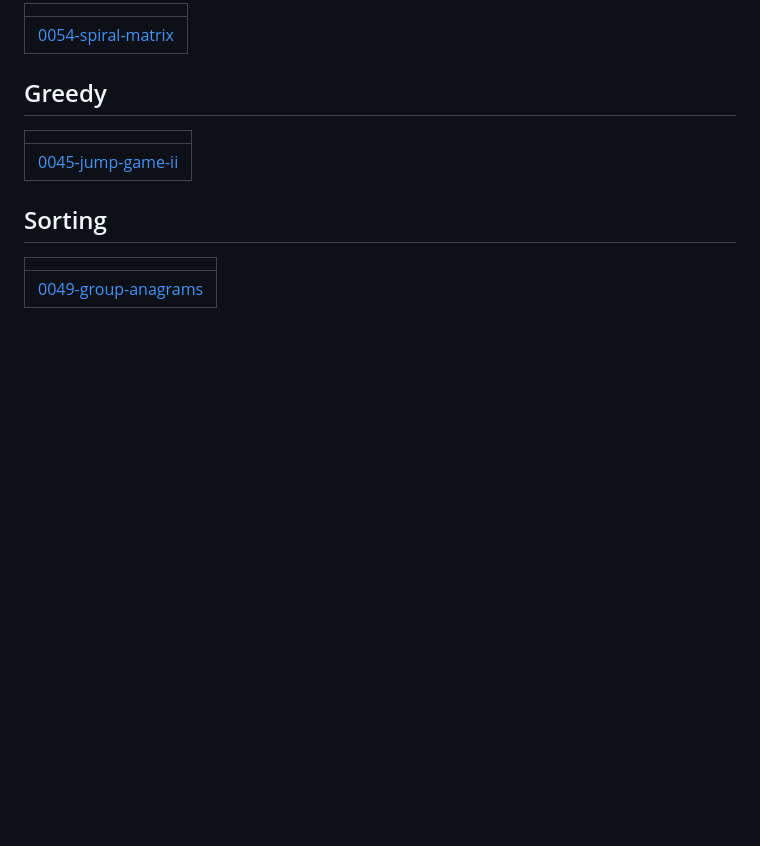
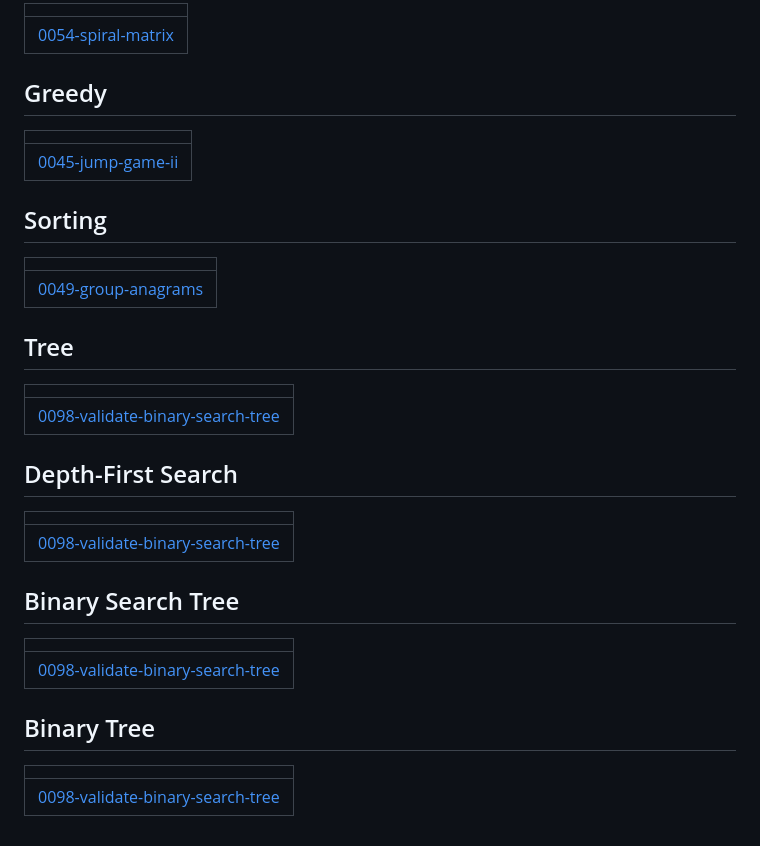
Before and after one commit to rishitagaula7-pixel/rishita-portfolio, a Markdown page: README.md, the part around the change. Rendered like a GitHub page; blank space fills up the shorter version.

Commit message:
Update README - Topic Tags

```diff
--- a/README.md
+++ b/README.md
@@ -70,4 +70,20 @@ A collection of LeetCode questions to ace the coding interview! - Created using
 |  |
 | ------- |
 | [0049-group-anagrams](https://github.com/rishitagaula7-pixel/rishita-portfolio/tree/master/0049-group-anagrams) |
+## Tree
+|  |
+| ------- |
+| [0098-validate-binary-search-tree](https://github.com/rishitagaula7-pixel/rishita-portfolio/tree/master/0098-validate-binary-search-tree) |
+## Depth-First Search
+|  |
+| ------- |
+| [0098-validate-binary-search-tree](https://github.com/rishitagaula7-pixel/rishita-portfolio/tree/master/0098-validate-binary-search-tree) |
+## Binary Search Tree
+|  |
+| ------- |
+| [0098-validate-binary-search-tree](https://github.com/rishitagaula7-pixel/rishita-portfolio/tree/master/0098-validate-binary-search-tree) |
+## Binary Tree
+|  |
+| ------- |
+| [0098-validate-binary-search-tree](https://github.com/rishitagaula7-pixel/rishita-portfolio/tree/master/0098-validate-binary-search-tree) |
 <!---LeetCode Topics End-->
```
